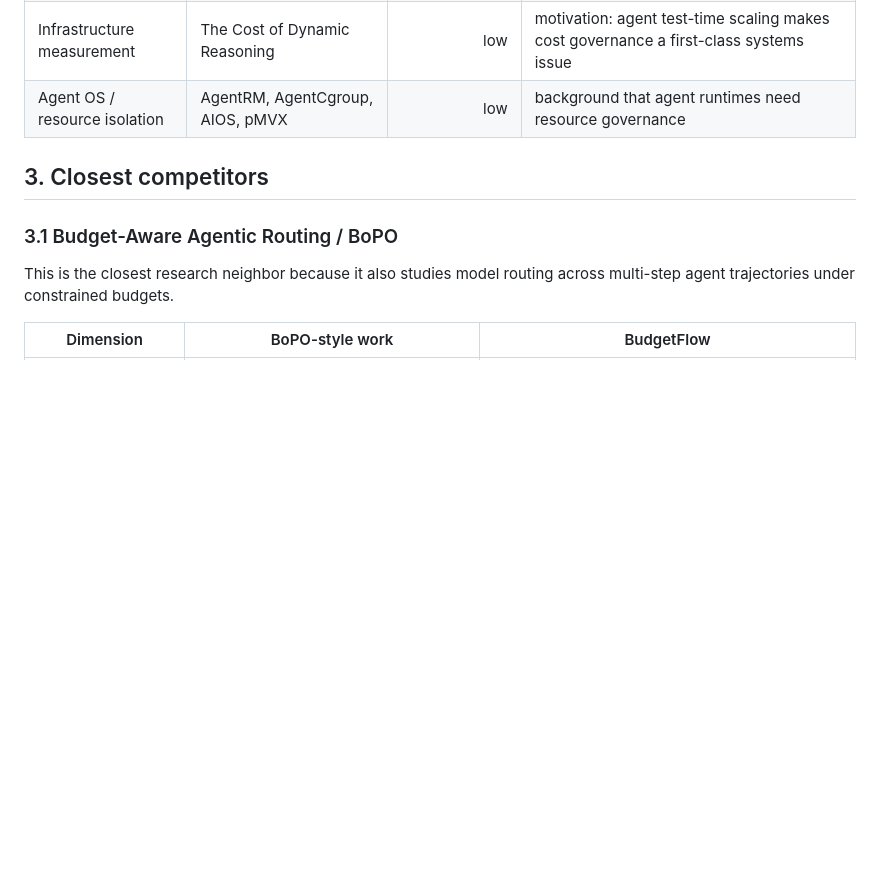
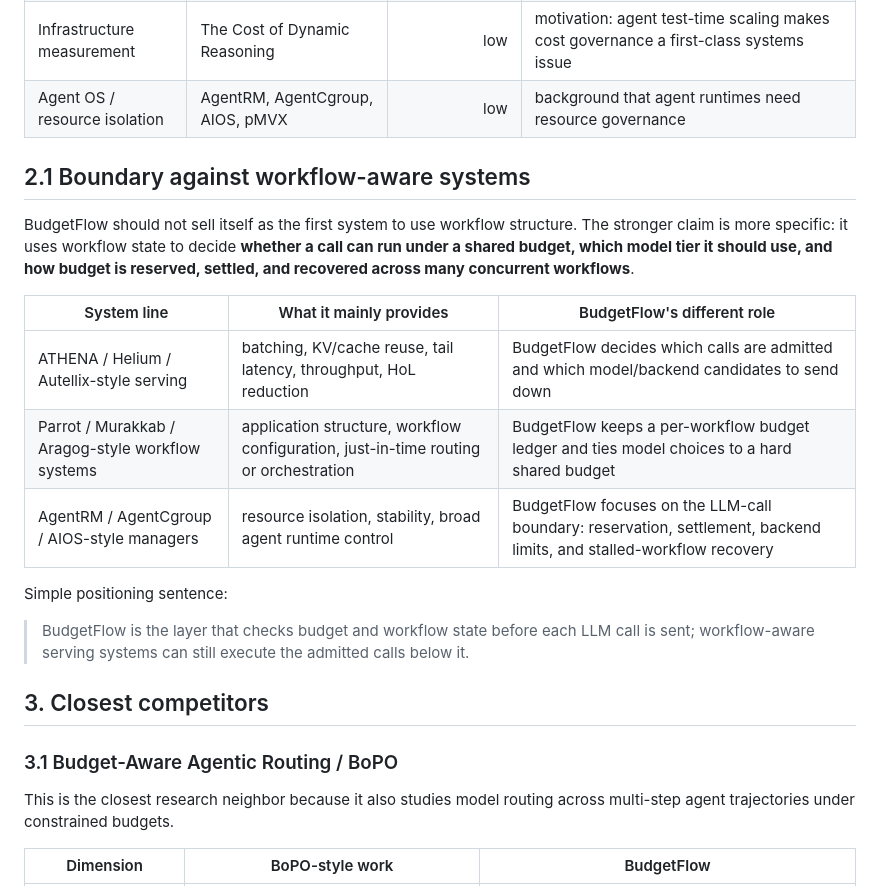
Before and after one commit to EnzoDing-rgb/AgentOS, a Markdown page: paper1/compare.md, the part around one of its changes. GitHub-like rendering; blank space fills up the shorter version.

```diff
--- a/paper1/compare.md
+++ b/paper1/compare.md
@@ -43,6 +43,20 @@ One-sentence version:
 | Infrastructure measurement | The Cost of Dynamic Reasoning | low | motivation: agent test-time scaling makes cost governance a first-class systems issue |
 | Agent OS / resource isolation | AgentRM, AgentCgroup, AIOS, pMVX | low | background that agent runtimes need resource governance |
 
+## 2.1 Boundary against workflow-aware systems
+
+BudgetFlow should not sell itself as the first system to use workflow structure. The stronger claim is more specific: it uses workflow state to decide **whether a call can run under a shared budget, which model tier it should use, and how budget is reserved, settled, and recovered across many concurrent workflows**.
+
+| System line | What it mainly provides | BudgetFlow's different role |
+|---|---|---|
+| ATHENA / Helium / Autellix-style serving | batching, KV/cache reuse, tail latency, throughput, HoL reduction | BudgetFlow decides which calls are admitted and which model/backend candidates to send down |
+| Parrot / Murakkab / Aragog-style workflow systems | application structure, workflow configuration, just-in-time routing or orchestration | BudgetFlow keeps a per-workflow budget ledger and ties model choices to a hard shared budget |
+| AgentRM / AgentCgroup / AIOS-style managers | resource isolation, stability, broad agent runtime control | BudgetFlow focuses on the LLM-call boundary: reservation, settlement, backend limits, and stalled-workflow recovery |
+
+Simple positioning sentence:
+
+> BudgetFlow is the layer that checks budget and workflow state before each LLM call is sent; workflow-aware serving systems can still execute the admitted calls below it.
+
 ## 3. Closest competitors
 
 ### 3.1 Budget-Aware Agentic Routing / BoPO
```
Also changed, not shown: other parts of paper1/compare.md (+24 -7 lines), paper1/paper1_concept.md (+27 -10 lines).
